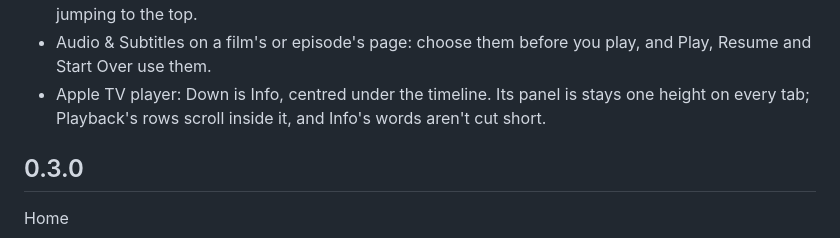
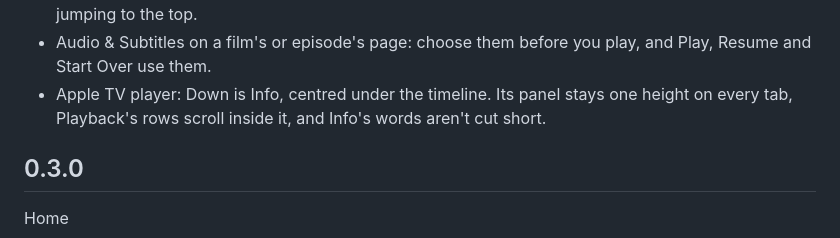
Before and after one commit to kristianfreeman/bumper, a Markdown page: CHANGELOG.md, the part around the change. Drawn GitHub-style.

Commit message:
Changelog: the Info panel's wording
Co-Authored-By: Claude Opus 5.5 <noreply@anthropic.com>

```diff
--- a/CHANGELOG.md
+++ b/CHANGELOG.md
@@ -30,9 +30,9 @@ TestFlight.
   you were instead of jumping to the top.
 - Audio & Subtitles on a film's or episode's page: choose them before you
   play, and Play, Resume and Start Over use them.
-- Apple TV player: Down is Info, centred under the timeline. Its panel is
-  stays one height on every tab; Playback's rows
-  scroll inside it, and Info's words aren't cut short.
+- Apple TV player: Down is Info, centred under the timeline. Its panel
+  stays one height on every tab, Playback's rows scroll inside it, and
+  Info's words aren't cut short.
 
 ## 0.3.0
 
```
